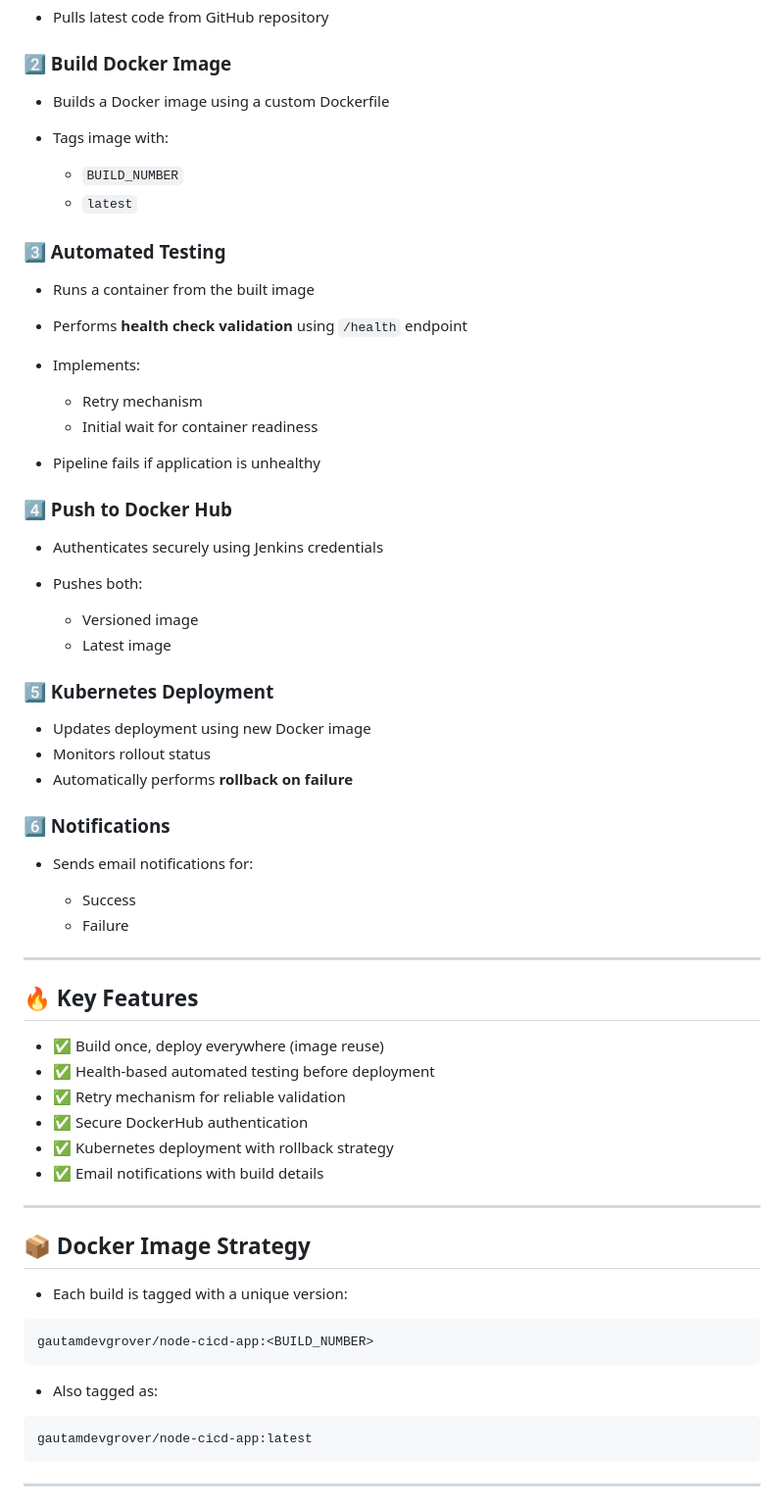
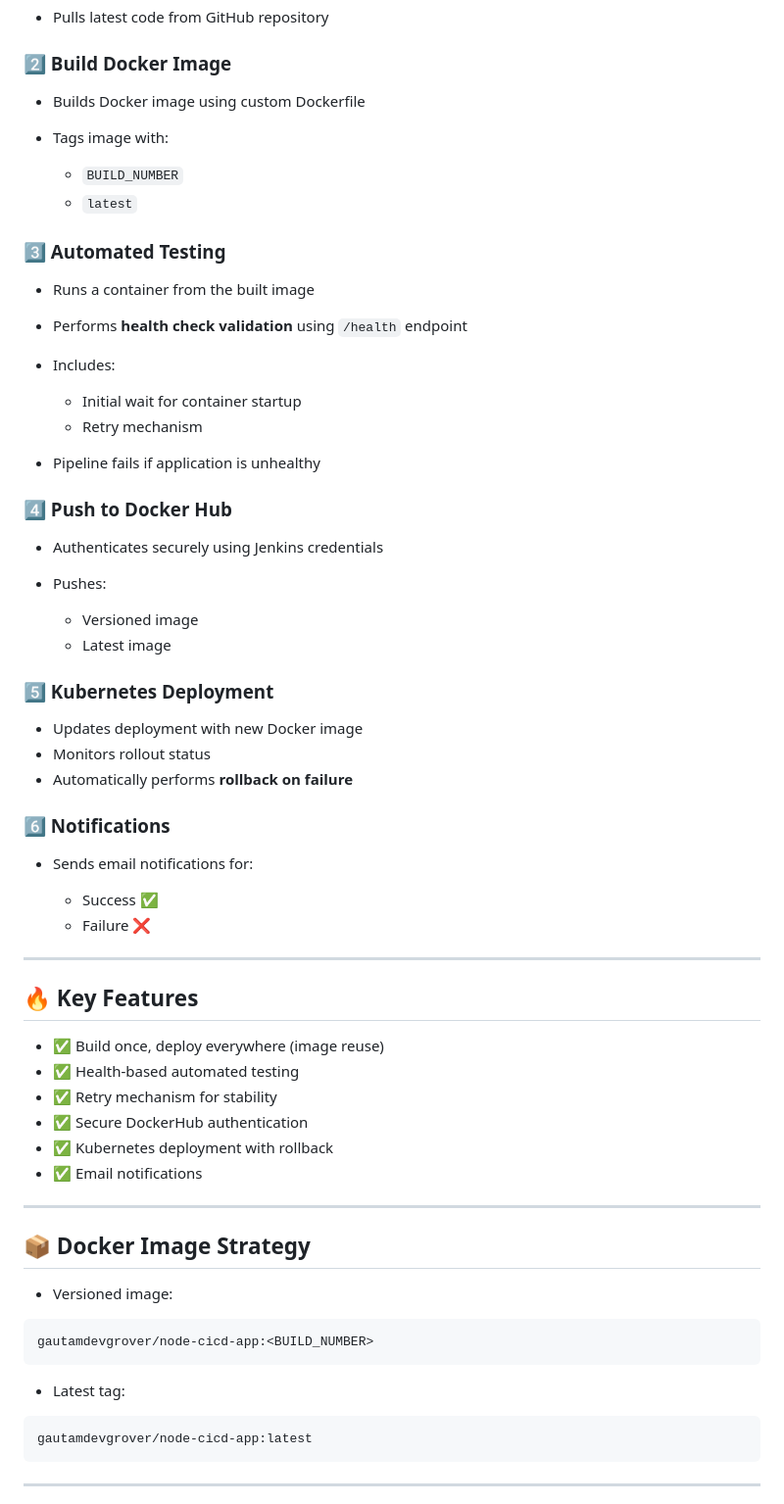
Before and after one commit to gautamdevgrover/end-to-end-cicd-jenkins-docker-k8s, a Markdown page: README.md, the part around one of its changes. Shown at 98% size. Drawn GitHub-style.

````diff
--- a/README.md
+++ b/README.md
@@ -35,7 +35,7 @@ Code Push → Jenkins Trigger → Build Docker Image → Run Tests → Push Imag
 
 ### 2️⃣ Build Docker Image
 
-* Builds a Docker image using a custom Dockerfile
+* Builds Docker image using custom Dockerfile
 * Tags image with:
 
   * `BUILD_NUMBER`
@@ -45,23 +45,23 @@ Code Push → Jenkins Trigger → Build Docker Image → Run Tests → Push Imag
 
 * Runs a container from the built image
 * Performs **health check validation** using `/health` endpoint
-* Implements:
+* Includes:
 
+  * Initial wait for container startup
   * Retry mechanism
-  * Initial wait for container readiness
 * Pipeline fails if application is unhealthy
 
 ### 4️⃣ Push to Docker Hub
 
 * Authenticates securely using Jenkins credentials
-* Pushes both:
+* Pushes:
 
   * Versioned image
   * Latest image
 
 ### 5️⃣ Kubernetes Deployment
 
-* Updates deployment using new Docker image
+* Updates deployment with new Docker image
 * Monitors rollout status
 * Automatically performs **rollback on failure**
 
@@ -69,31 +69,31 @@ Code Push → Jenkins Trigger → Build Docker Image → Run Tests → Push Imag
 
 * Sends email notifications for:
 
-  * Success
-  * Failure
+  * Success ✅
+  * Failure ❌
 
 ---
 
 ## 🔥 Key Features
 
 * ✅ Build once, deploy everywhere (image reuse)
-* ✅ Health-based automated testing before deployment
-* ✅ Retry mechanism for reliable validation
+* ✅ Health-based automated testing
+* ✅ Retry mechanism for stability
 * ✅ Secure DockerHub authentication
-* ✅ Kubernetes deployment with rollback strategy
-* ✅ Email notifications with build details
+* ✅ Kubernetes deployment with rollback
+* ✅ Email notifications
 
 ---
 
 ## 📦 Docker Image Strategy
 
-* Each build is tagged with a unique version:
+* Versioned image:
 
 ```
 gautamdevgrover/node-cicd-app:<BUILD_NUMBER>
 ```
 
-* Also tagged as:
+* Latest tag:
 
 ```
 gautamdevgrover/node-cicd-app:latest
````
Also changed, not shown: other parts of README.md (+113 -91 lines).
